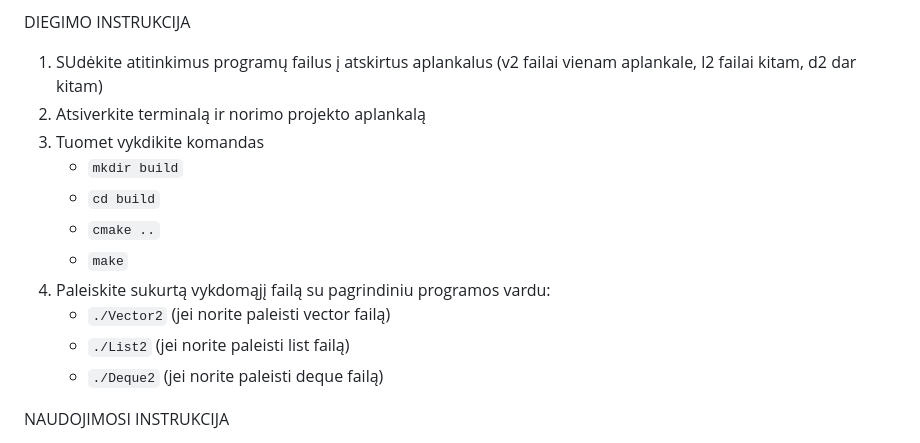
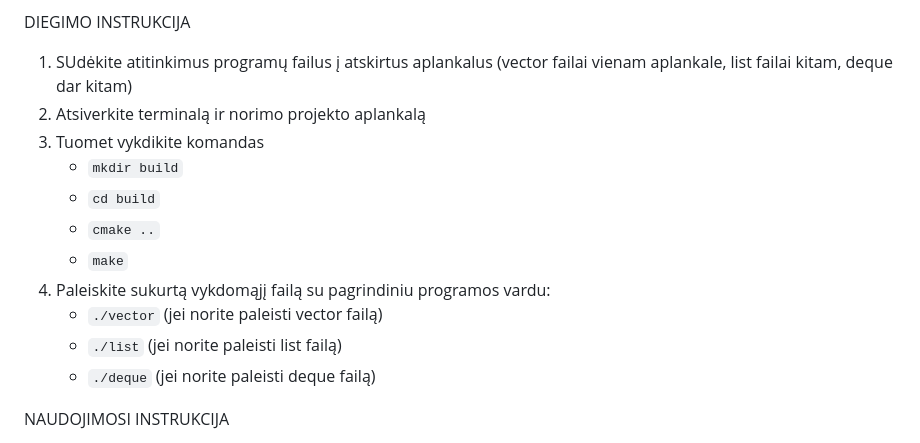
Before and after one commit to GabrieleVaitiekute/3Project, a Markdown page: README.md, the part around one of its changes. GitHub-like rendering.

```diff
--- a/README.md
+++ b/README.md
@@ -263,7 +267,7 @@ LENTELĖ SU VISOMIS STRATEGIJOMIS:
 Palyginus 1 ir 2 strategijos laikus, buvo nuspręsta 3 strategijai naudoti 2 strategijos kodą. Iš lentelės galime pastebėti, jog nors ir 3 strategija, turėjo gautis geriausiai, taip neįvyko. 2 strategija jau turėjo geriausią įmanoma kodo versiją, kadangi joje jau buvo panaudoti kiti algoritmai. Deja, gavosi taip, jog 3 strategijos kodas pasirodė prasčiausiai.
 
 DIEGIMO INSTRUKCIJA
-1. SUdėkite atitinkimus programų failus į atskirtus aplankalus (v2 failai vienam aplankale, l2 failai kitam, d2 dar kitam)
+1. SUdėkite atitinkimus programų failus į atskirtus aplankalus (vector failai vienam aplankale, list failai kitam, deque dar kitam)
 2. Atsiverkite terminalą ir norimo projekto aplankalą
 3. Tuomet vykdikite komandas
    - `mkdir build`
@@ -271,9 +275,9 @@ DIEGIMO INSTRUKCIJA
    - `cmake ..`
    - `make`
 4. Paleiskite sukurtą vykdomąjį failą su pagrindiniu programos vardu:
-   - `./Vector2` (jei norite paleisti vector failą)
-   - `./List2` (jei norite paleisti list failą)
-   - `./Deque2` (jei norite paleisti deque failą)
+   - `./vector` (jei norite paleisti vector failą)
+   - `./list` (jei norite paleisti list failą)
+   - `./deque` (jei norite paleisti deque failą)
 
 NAUDOJIMOSI INSTRUKCIJA
 
```
Also changed, not shown: other parts of README.md (+8 -4 lines).
